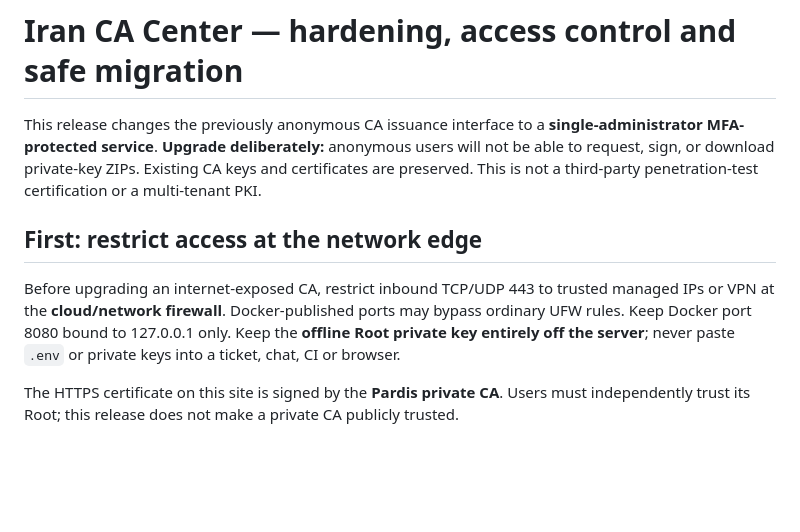
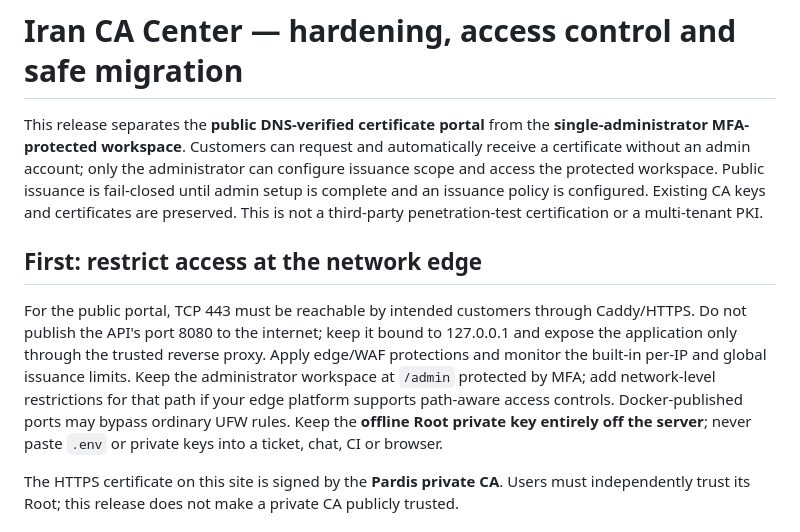
Before and after one commit to dr-reza-khaleghifar/CA-Panel, a Markdown page: docs/SECURITY_HARDENING.md, the part around one of its changes. Drawn GitHub-style; blank space fills up the shorter version.

```diff
--- a/docs/SECURITY_HARDENING.md
+++ b/docs/SECURITY_HARDENING.md
@@ -1,10 +1,10 @@
 # Iran CA Center — hardening, access control and safe migration
 
-This release changes the previously anonymous CA issuance interface to a **single-administrator MFA-protected service**. **Upgrade deliberately:** anonymous users will not be able to request, sign, or download private-key ZIPs. Existing CA keys and certificates are preserved. This is not a third-party penetration-test certification or a multi-tenant PKI.
+This release separates the **public DNS-verified certificate portal** from the **single-administrator MFA-protected workspace**. Customers can request and automatically receive a certificate without an admin account; only the administrator can configure issuance scope and access the protected workspace. Public issuance is fail-closed until admin setup is complete and an issuance policy is configured. Existing CA keys and certificates are preserved. This is not a third-party penetration-test certification or a multi-tenant PKI.
 
 ## First: restrict access at the network edge
 
-Before upgrading an internet-exposed CA, restrict inbound TCP/UDP 443 to trusted managed IPs or VPN at the **cloud/network firewall**. Docker-published ports may bypass ordinary UFW rules. Keep Docker port 8080 bound to 127.0.0.1 only. Keep the **offline Root private key entirely off the server**; never paste `.env` or private keys into a ticket, chat, CI or browser.
+For the public portal, TCP 443 must be reachable by intended customers through Caddy/HTTPS. Do not publish the API's port 8080 to the internet; keep it bound to 127.0.0.1 and expose the application only through the trusted reverse proxy. Apply edge/WAF protections and monitor the built-in per-IP and global issuance limits. Keep the administrator workspace at `/admin` protected by MFA; add network-level restrictions for that path if your edge platform supports path-aware access controls. Docker-published ports may bypass ordinary UFW rules. Keep the **offline Root private key entirely off the server**; never paste `.env` or private keys into a ticket, chat, CI or browser.
 
 The HTTPS certificate on this site is signed by the **Pardis private CA**. Users must independently trust its Root; this release does not make a private CA publicly trusted.
 
```
Also changed, not shown: other parts of docs/SECURITY_HARDENING.md (+9 -9 lines).
